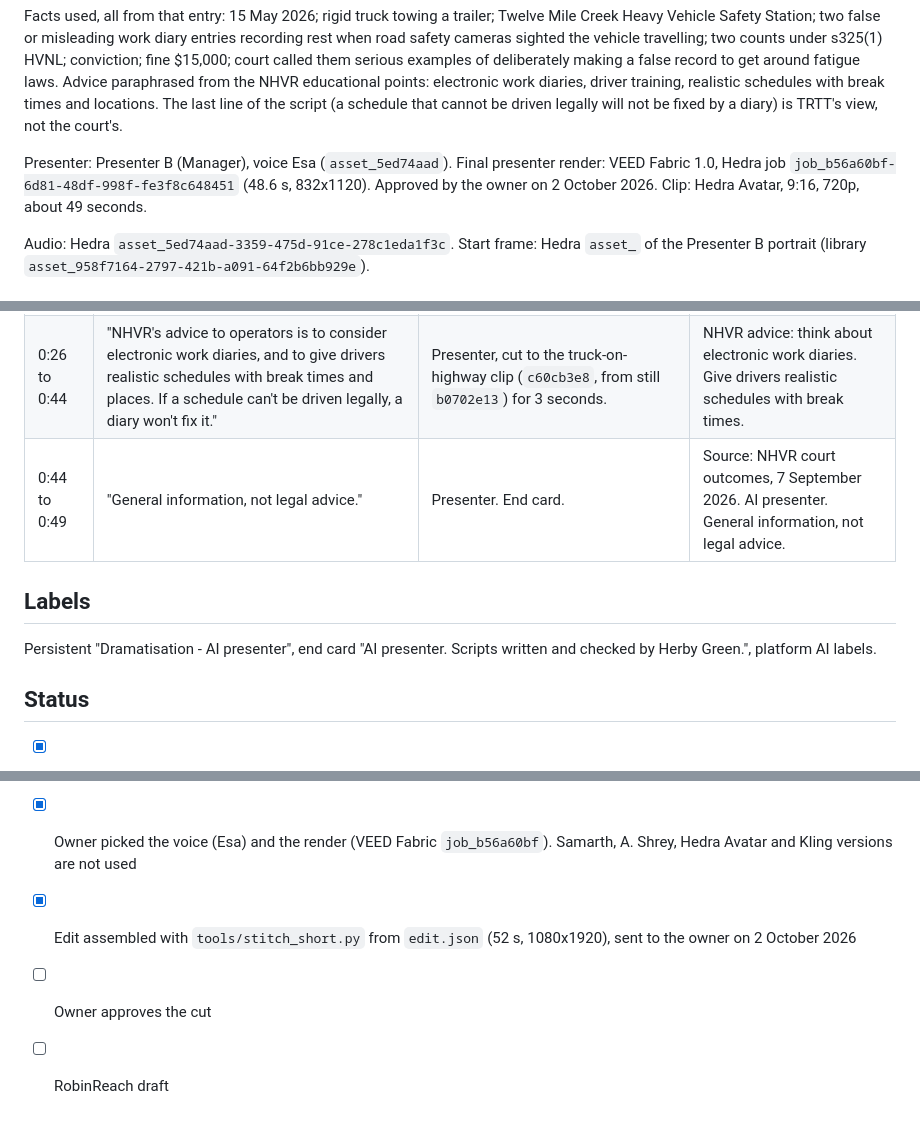
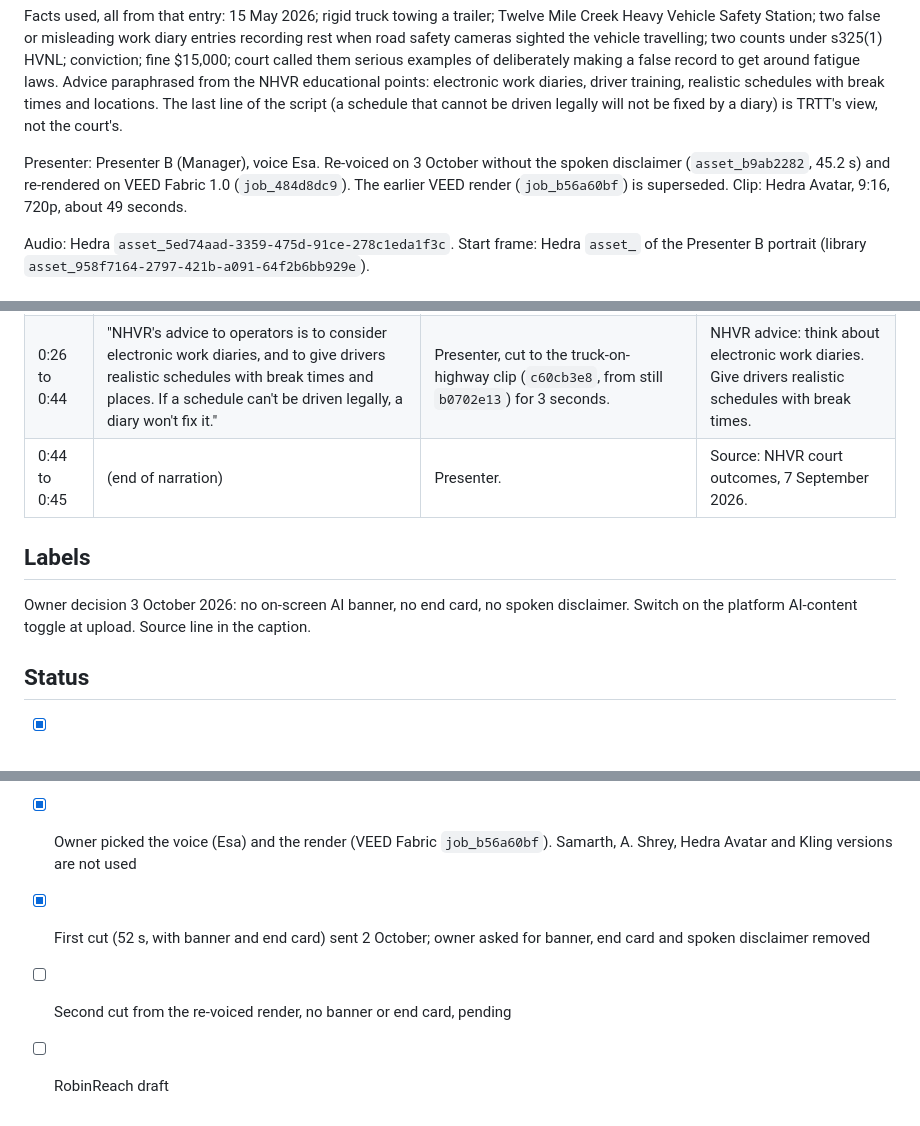
Before and after one commit to therealtransporttoolbox/therealtransporttoolbox-2025-07-17-323p0, a Markdown page: drafts/albury-work-diary/shotlist.md, 3 parts joined by grey strips. Drawn GitHub-style.

Commit message:
Albury shot list: re-voice without disclaimer, labels per owner decision
Co-Authored-By: Claude Fable 5.1 <noreply@anthropic.com>
Claude-Session: https://claude.ai/code/session_01TqocbmPHuw352VrtVAb8UE

```diff
--- a/drafts/albury-work-diary/shotlist.md
+++ b/drafts/albury-work-diary/shotlist.md
@@ -6,7 +6,7 @@ Source: NHVR court outcomes, https://www.nhvr.gov.au/law-policies/prosecutions/c
 
 Facts used, all from that entry: 15 May 2026; rigid truck towing a trailer; Twelve Mile Creek Heavy Vehicle Safety Station; two false or misleading work diary entries recording rest when road safety cameras sighted the vehicle travelling; two counts under s325(1) HVNL; conviction; fine $15,000; court called them serious examples of deliberately making a false record to get around fatigue laws. Advice paraphrased from the NHVR educational points: electronic work diaries, driver training, realistic schedules with break times and locations. The last line of the script (a schedule that cannot be driven legally will not be fixed by a diary) is TRTT's view, not the court's.
 
-Presenter: Presenter B (Manager), voice Esa (`asset_5ed74aad`). Final presenter render: VEED Fabric 1.0, Hedra job `job_b56a60bf-6d81-48df-998f-fe3f8c648451` (48.6 s, 832x1120). Approved by the owner on 2 October 2026. Clip: Hedra Avatar, 9:16, 720p, about 49 seconds.
+Presenter: Presenter B (Manager), voice Esa. Re-voiced on 3 October without the spoken disclaimer (`asset_b9ab2282`, 45.2 s) and re-rendered on VEED Fabric 1.0 (`job_484d8dc9`). The earlier VEED render (`job_b56a60bf`) is superseded. Clip: Hedra Avatar, 9:16, 720p, about 49 seconds.
 
 Audio: Hedra `asset_5ed74aad-3359-475d-91ce-278c1eda1f3c`. Start frame: Hedra `asset_` of the Presenter B portrait (library `asset_958f7164-2797-421b-a091-64f2b6bb929e`).
 
@@ -18,11 +18,11 @@ Audio: Hedra `asset_5ed74aad-3359-475d-91ce-278c1eda1f3c`. Start frame: Hedra `a
 | 0:09 to 0:18 | "On 7 September 2026, Albury Local Court convicted the driver of two counts of making false or misleading work diary entries. The fine was $15,000." | Presenter, cut to the work-diary cab clip (`84626d03`) for 3 seconds. | Albury Local Court, 7 September 2026. Two counts of false work diary entries. Fine: $15,000. |
 | 0:18 to 0:26 | "The court called it serious, because the record was made deliberately to get around fatigue laws." | Presenter, no cutaway on the line. | The court called it serious. The record was made on purpose to get around fatigue laws. |
 | 0:26 to 0:44 | "NHVR's advice to operators is to consider electronic work diaries, and to give drivers realistic schedules with break times and places. If a schedule can't be driven legally, a diary won't fix it." | Presenter, cut to the truck-on-highway clip (`c60cb3e8`, from still `b0702e13`) for 3 seconds. | NHVR advice: think about electronic work diaries. Give drivers realistic schedules with break times. |
-| 0:44 to 0:49 | "General information, not legal advice." | Presenter. End card. | Source: NHVR court outcomes, 7 September 2026. AI presenter. General information, not legal advice. |
+| 0:44 to 0:45 | (end of narration) | Presenter. | Source: NHVR court outcomes, 7 September 2026. |
 
 ## Labels
 
-Persistent "Dramatisation - AI presenter", end card "AI presenter. Scripts written and checked by Herby Green.", platform AI labels.
+Owner decision 3 October 2026: no on-screen AI banner, no end card, no spoken disclaimer. Switch on the platform AI-content toggle at upload. Source line in the caption.
 
 ## Status
 
@@ -35,6 +35,6 @@ Persistent "Dramatisation - AI presenter", end card "AI presenter. Scripts writt
 - [x] Owner checked stills: cab `cfd1433f`, camera pole `a7fd8d32`, safety station `814d1ad6` passed; highway `e52d12a9` failed (truck on the wrong side). Replacement highway stills `b0702e13`, `12d6da65`, `44b5d256` all passed (shot from behind so the lane is unambiguous)
 - [x] Animated: cab `84626d03`, camera pole `a3c4df88`, safety station `5d5ed63a`, highway `c60cb3e8` (6 s each, 9:16)
 - [x] Owner picked the voice (Esa) and the render (VEED Fabric `job_b56a60bf`). Samarth, A. Shrey, Hedra Avatar and Kling versions are not used
-- [x] Edit assembled with `tools/stitch_short.py` from `edit.json` (52 s, 1080x1920), sent to the owner on 2 October 2026
-- [ ] Owner approves the cut
+- [x] First cut (52 s, with banner and end card) sent 2 October; owner asked for banner, end card and spoken disclaimer removed
+- [ ] Second cut from the re-voiced render, no banner or end card, pending
 - [ ] RobinReach draft
```
